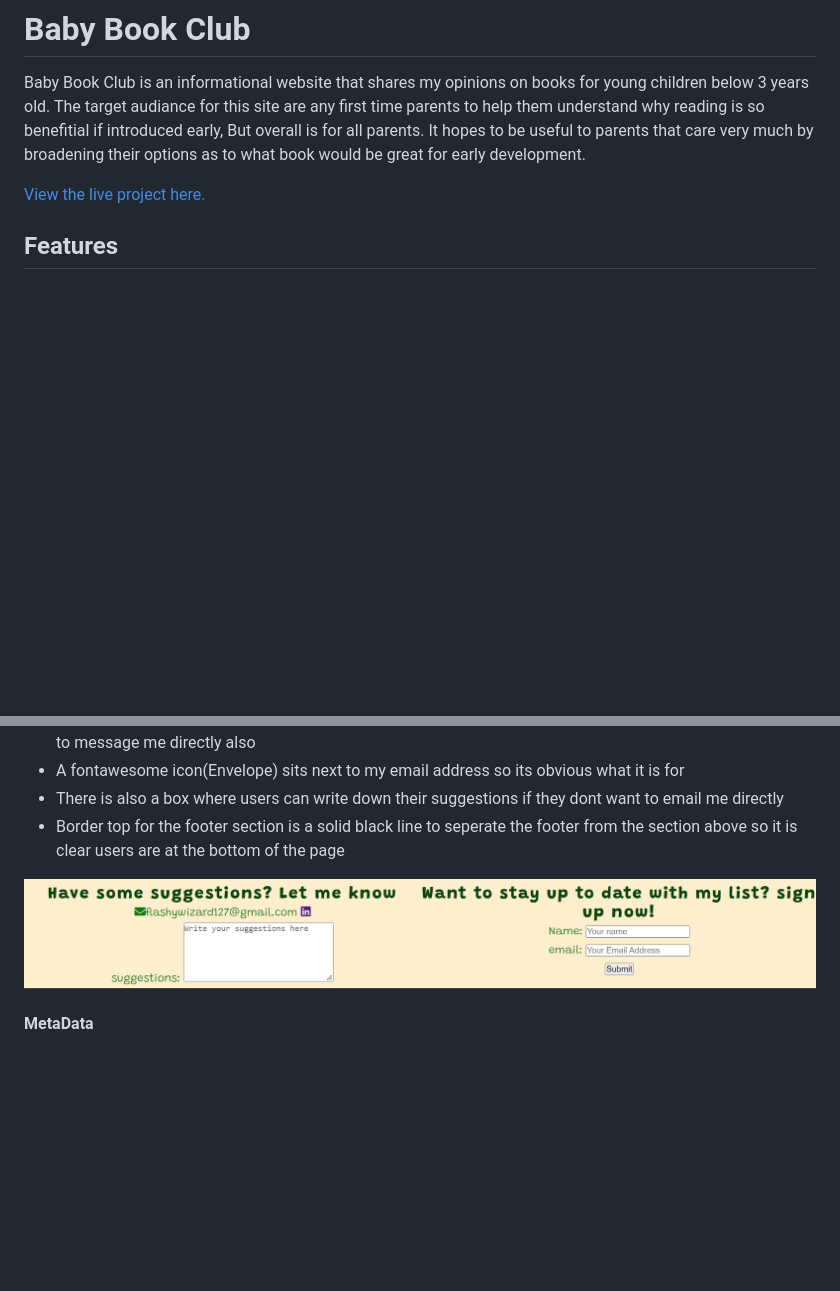
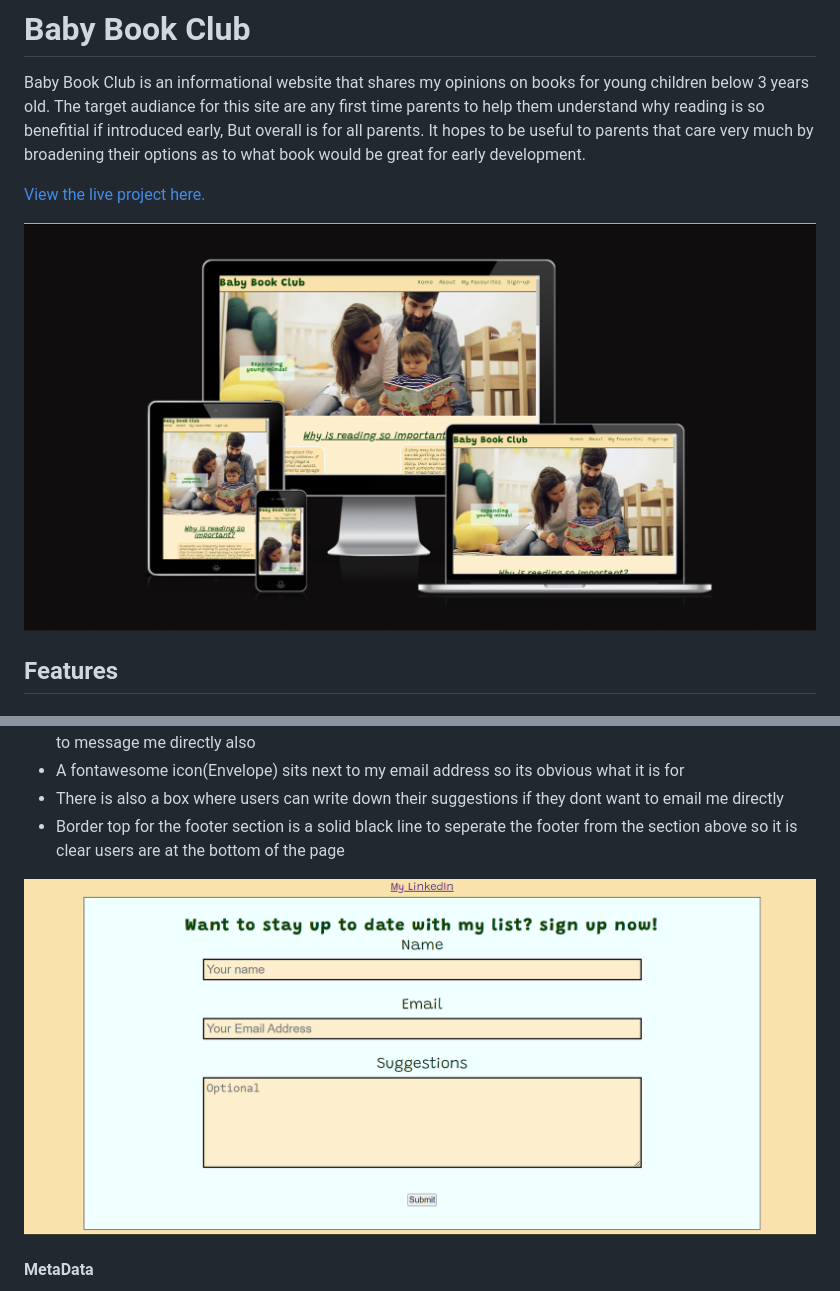
Before and after one commit to KeepKindling/Baby-Book-Club, a Markdown page: README.md, 2 parts joined by grey strips. GitHub-like rendering; pictures changed too: assets/images/footer.png (deleted), assets/images/form-p1.png (added), assets/images/responsive-test-p1.png (added); blank space fills up the shorter version.

Commit message:
add new form image and responsive test image to readme.md

```diff
--- a/README.md
+++ b/README.md
@@ -3,6 +3,8 @@
 Baby Book Club is an informational website that shares my opinions on books for young children below 3 years old. The target audiance for this site are any first time parents to help them understand why reading is so benefitial if introduced early, But overall is for all parents. It hopes to be useful to parents that care very much by broadening their options as to what book would be great for early development.
 
 [View the live project here.](https://keepkindling.github.io/Baby-Book-Club/)
+
+![Responsive Test](/assets/images/responsive-test-p1.png)
 
 ## Features
 
@@ -61,7 +63,7 @@ This section is valuable to the user as it gives them some of my choice picks th
 - There is also a box where users can write down their suggestions if they dont want to email me directly
 - Border top for the footer section is a solid black line to seperate the footer from the section above so it is clear users are at the bottom of the page
 
-![Sign-up](/assets/images/footer.png)
+![Sign-up](/assets/images/form-p1.png)
 
 #### MetaData
 
```
